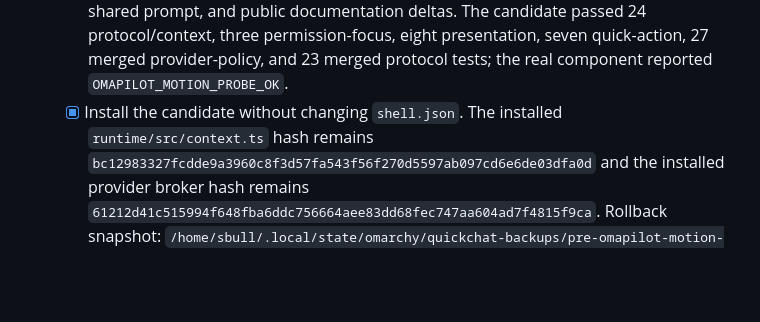
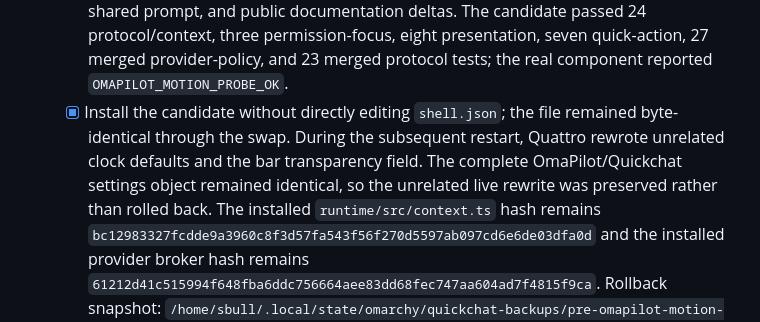
Before and after one commit to r-bart/omarchy-omapilot, a Markdown page: TODO.md, the part around the change. Rendered like a GitHub page; blank space fills up the shorter version.

Commit message:
docs: clarify shell restart rewrite

```diff
--- a/TODO.md
+++ b/TODO.md
@@ -714,7 +714,11 @@ changed.
     The candidate passed 24 protocol/context, three permission-focus, eight
     presentation, seven quick-action, 27 merged provider-policy, and 23 merged
     protocol tests; the real component reported `OMAPILOT_MOTION_PROBE_OK`.
-  - [x] Install the candidate without changing `shell.json`. The installed
+  - [x] Install the candidate without directly editing `shell.json`; the file
+    remained byte-identical through the swap. During the subsequent restart,
+    Quattro rewrote unrelated clock defaults and the bar transparency field.
+    The complete OmaPilot/Quickchat settings object remained identical, so the
+    unrelated live rewrite was preserved rather than rolled back. The installed
     `runtime/src/context.ts` hash remains
     `bc12983327fcdde9a3960c8f3d57fa543f56f270d5597ab097cd6e6de03dfa0d`
     and the installed provider broker hash remains
```
